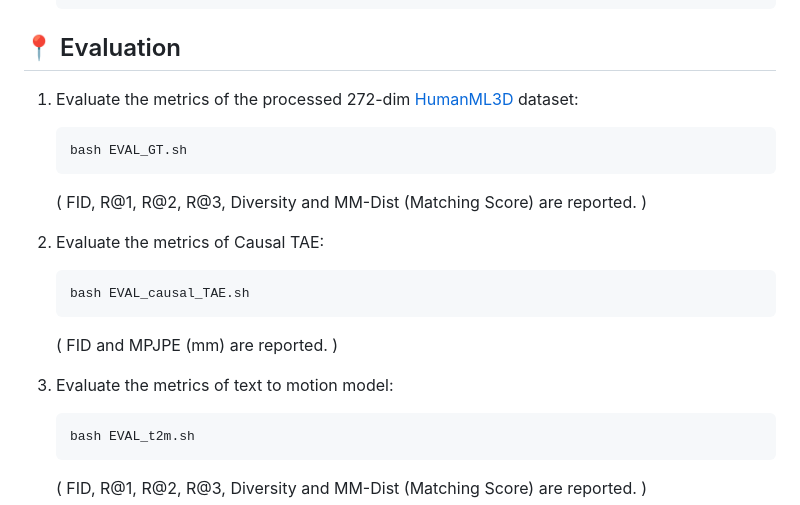
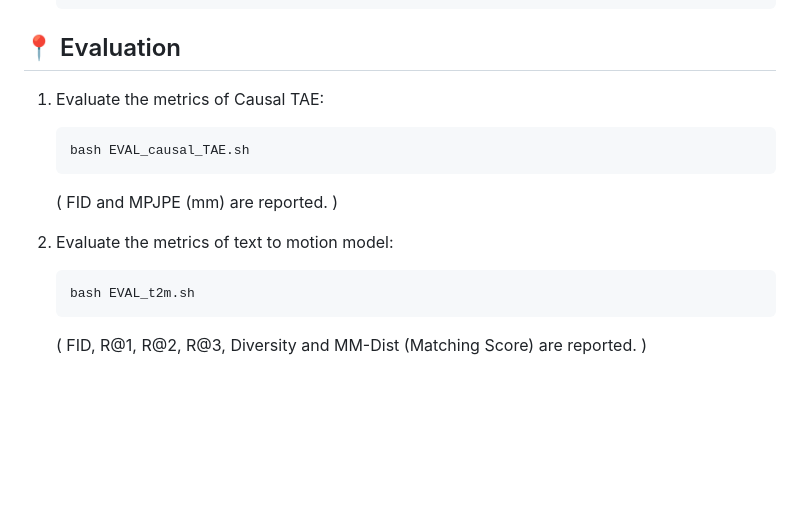
Before and after one commit to 177-Liukuan/MSA-T2M, a Markdown page: README.md, the part around the change. GitHub-like rendering; blank space fills up the shorter version.

````diff
--- a/README.md
+++ b/README.md
@@ -267,19 +267,13 @@ The dataset is organized as:
 
 ## 📍 Evaluation
 
-1. Evaluate the metrics of the processed 272-dim [HumanML3D](https://github.com/EricGuo5513/HumanML3D) dataset:
-    ```bash
-    bash EVAL_GT.sh
-    ```
-    ( FID, R@1, R@2, R@3, Diversity and MM-Dist (Matching Score) are reported. )
-
-2. Evaluate the metrics of Causal TAE:
+1. Evaluate the metrics of Causal TAE:
     ```bash
     bash EVAL_causal_TAE.sh
     ```
     ( FID and MPJPE (mm) are reported. )
 
-3. Evaluate the metrics of text to motion model:
+2. Evaluate the metrics of text to motion model:
     ```bash
     bash EVAL_t2m.sh
     ```
````
